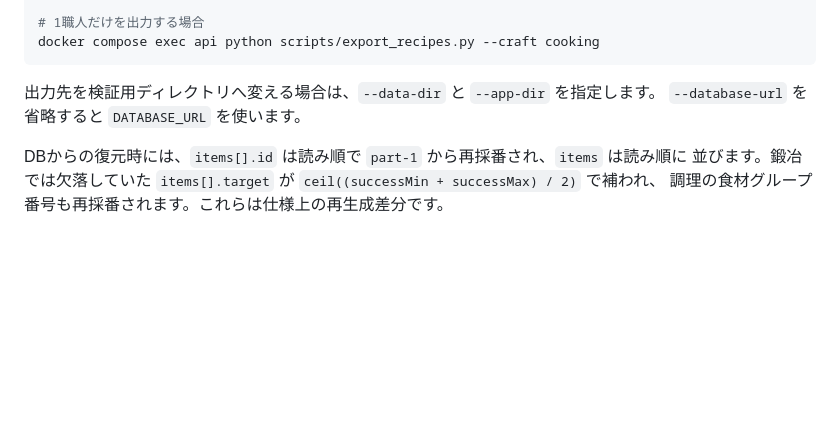
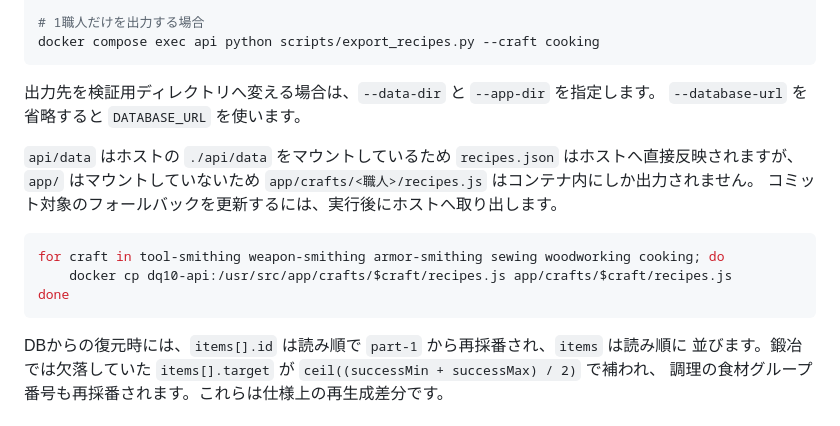
Before and after one commit to kwdch013/crafting_dq10, a Markdown page: docs/design/13-recipe-db-operations.md, the part around the change. Drawn GitHub-style; blank space fills up the shorter version.

Commit message:
docs: export_recipes.py の生成物をホストへ取り出す手順を追記する
`app/` は API コンテナへマウントしていないため、`export_recipes.py` を
`docker compose exec` で実行しても `app/crafts/<職人>/recipes.js` はコンテナ内
にしか出力されない。コミット対象のフォールバックを更新する際に取りこぼすため、
`docker cp` で取り出す手順を運用ドキュメントへ追記する。

Co-Authored-By: Claude Opus 5 <noreply@anthropic.com>
Claude-Session: https://claude.ai/code/session_01A5Xp7xDy7PoQqLd2L2vjcu

````diff
--- a/docs/design/13-recipe-db-operations.md
+++ b/docs/design/13-recipe-db-operations.md
@@ -88,6 +88,16 @@ docker compose exec api python scripts/export_recipes.py --craft cooking
 出力先を検証用ディレクトリへ変える場合は、`--data-dir` と `--app-dir` を指定します。
 `--database-url` を省略すると `DATABASE_URL` を使います。
 
+`api/data` はホストの `./api/data` をマウントしているため `recipes.json` はホストへ直接反映されますが、
+`app/` はマウントしていないため `app/crafts/<職人>/recipes.js` はコンテナ内にしか出力されません。
+コミット対象のフォールバックを更新するには、実行後にホストへ取り出します。
+
+```bash
+for craft in tool-smithing weapon-smithing armor-smithing sewing woodworking cooking; do
+	docker cp dq10-api:/usr/src/app/crafts/$craft/recipes.js app/crafts/$craft/recipes.js
+done
+```
+
 DBからの復元時には、`items[].id` は読み順で `part-1` から再採番され、`items` は読み順に
 並びます。鍛冶では欠落していた `items[].target` が `ceil((successMin + successMax) / 2)` で補われ、
 調理の食材グループ番号も再採番されます。これらは仕様上の再生成差分です。
````
